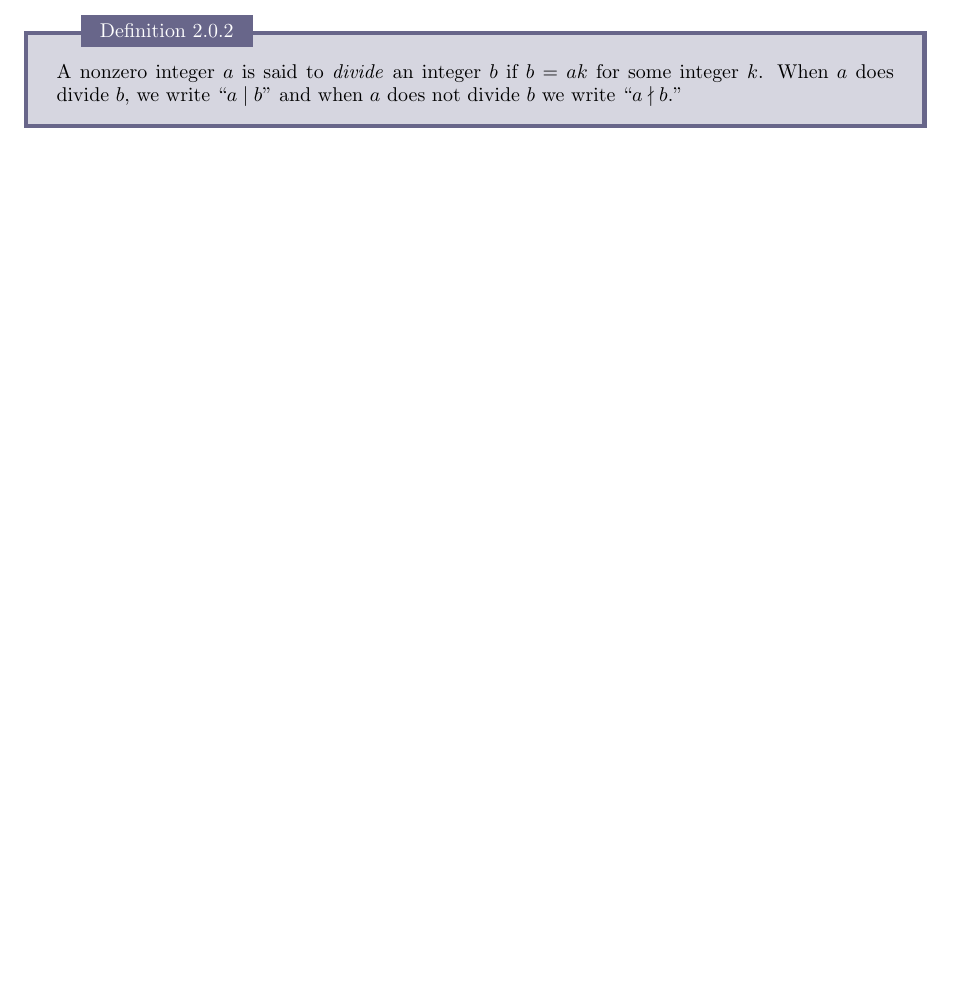
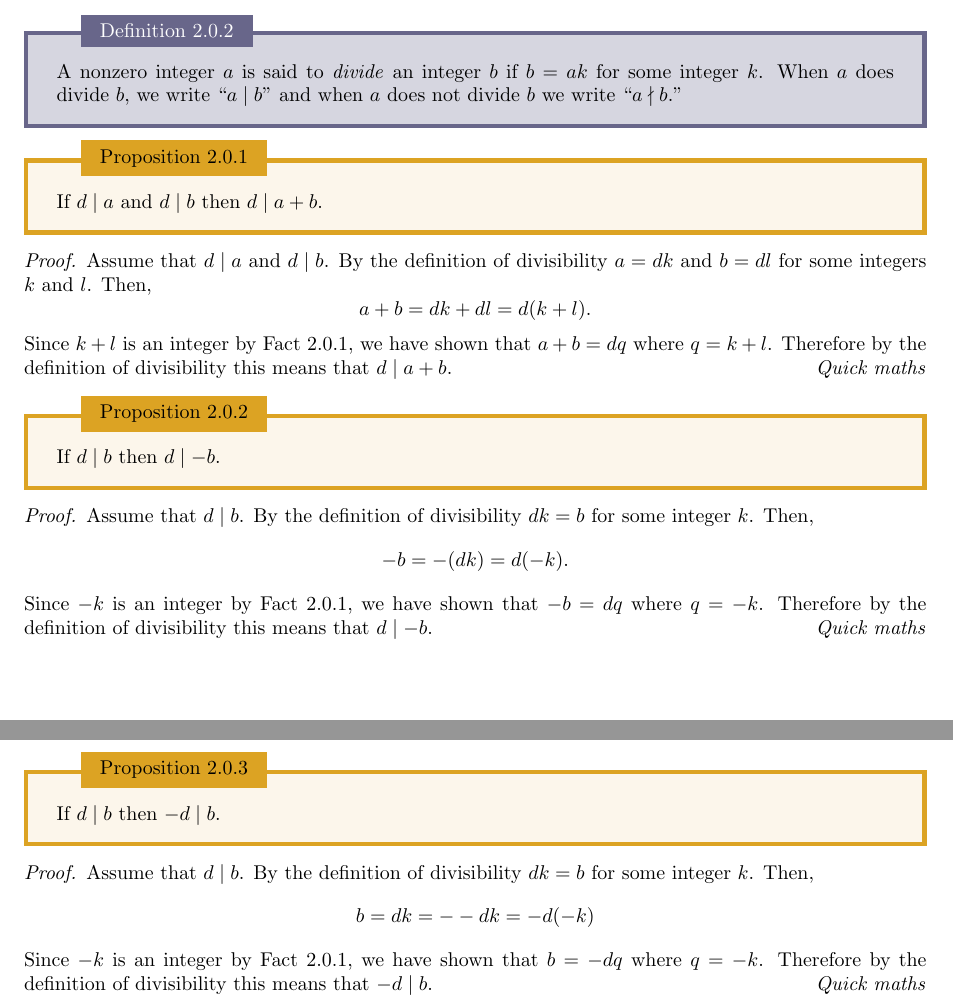
Before and after one commit to MeMeBallJM/longformmaths-proofs, a LaTeX document (main.tex): part of page 4 of 4 before the commit and two parts of pages 4 and 5 of 5 after it, the two joined at a grey line, cut so that both start at the same text, the shorter picture padded with empty space. Compiled offline with pdfLaTeX.

Commit message:
Added some proofs

```diff
--- a/main.tex
+++ b/main.tex
@@ -129,4 +129,40 @@ TODO
   When $a$ does divide $b$, we write $``a \mid b"$ and when $a$ does not divide $b$ we write $``a \nmid b."$
 \end{definition}
 
+\begin{proposition}{}{}
+  If $d \mid a$ and $d \mid b$ then $d \mid a + b$.
+\end{proposition}
+
+\begin{proof}
+  Assume that $d \mid a$ and $d \mid b$.
+  By the definition of divisibility $a = dk$ and $b = dl$ for some integers $k$ and $l$.
+  Then, $$a + b = dk + dl = d(k + l).$$
+  Since $k + l$ is an integer by Fact 2.0.1, we have shown that $a + b = dq$ where $q = k + l$.
+  Therefore by the definition of divisibility this means that $d \mid a + b$.
+\end{proof}
+
+\begin{proposition}{}{}
+  If $d \mid b$ then $d \mid -b$.
+\end{proposition}
+
+\begin{proof}
+  Assume that $d \mid b$.
+  By the definition of divisibility $dk = b$ for some integer $k$.
+  Then, $$-b = -(dk) = d(-k).$$
+  Since $-k$ is an integer by Fact 2.0.1, we have shown that $-b = dq$ where $q = -k$.
+  Therefore by the definition of divisibility this means that $d \mid -b$.
+\end{proof}
+
+\begin{proposition}{}{}
+  If $d \mid b$ then $-d \mid b$.
+\end{proposition}
+
+\begin{proof}
+  Assume that $d \mid b$.
+  By the definition of divisibility $dk = b$ for some integer $k$.
+  Then, $$b = dk = --dk = -d(-k)$$
+  Since $-k$ is an integer by Fact 2.0.1, we have shown that $b = -dq$ where $q = -k$.
+  Therefore by the definition of divisibility this means that $-d \mid b$.
+\end{proof}
+
 \end{document}
```
Also changed, not shown: main.pdf.
